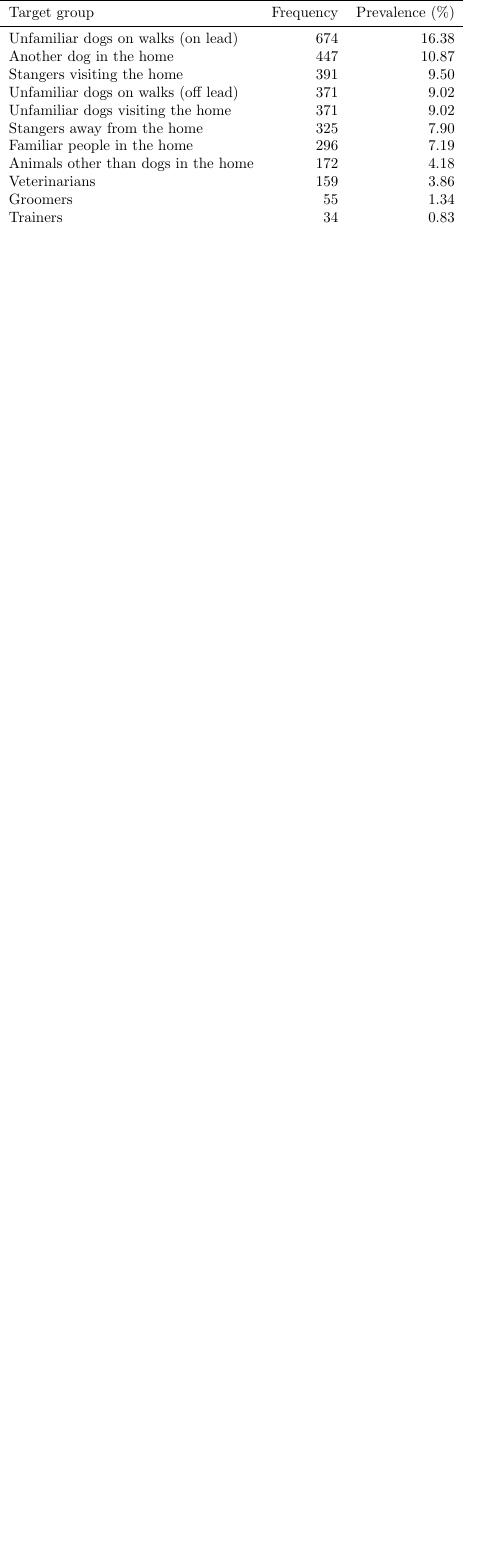
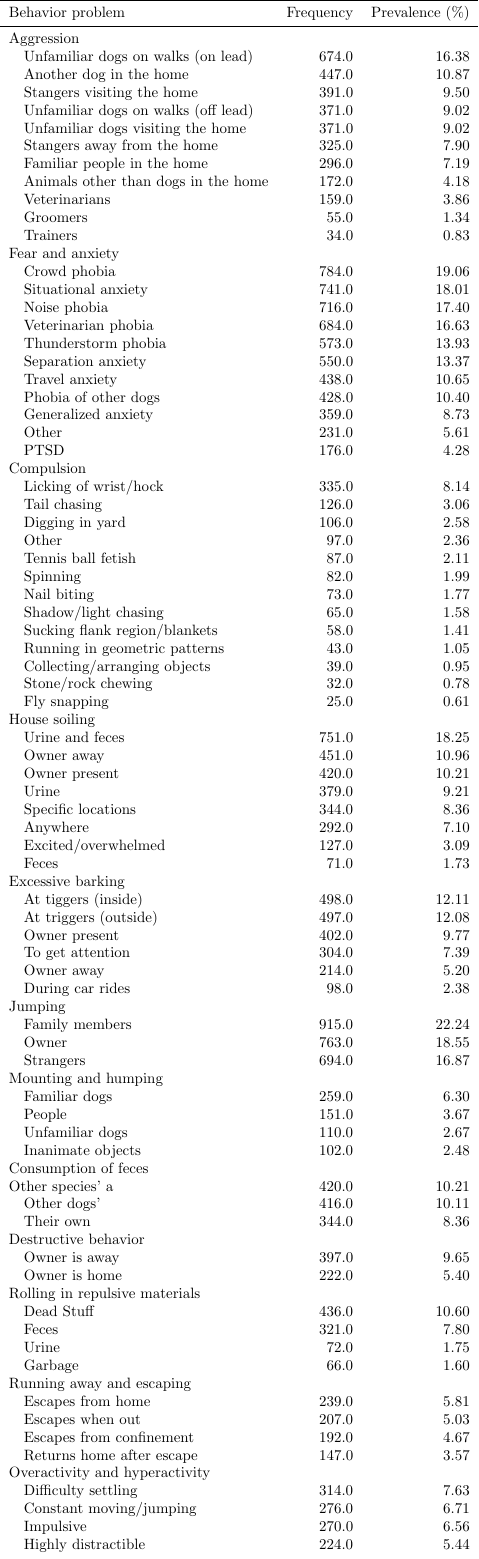
Before and after one commit to iandinwoodie/pdbs-study-1, a LaTeX figure (reports/table/table_2.tex): the whole page, the shorter picture padded with empty space. The pictures show the PDF file reports/table/table_2.pdf that the author committed with the source.

Commit message:
Added alternate expanded behavior problem table

```diff
--- a/reports/table/table_2.tex
+++ b/reports/table/table_2.tex
@@ -1,15 +1,5 @@
 \documentclass[varwidth=\maxdimen]{standalone}\usepackage{booktabs}\begin{document}\begin{tabular}{lrr}
 \toprule
-Target group &  Frequency &  Prevalence (\%) \\
+Behavior problem &  Frequency &  Prevalence (\%) \\
 \midrule
-Unfamiliar dogs on walks (on lead)  &        674 &           16.38 \\
-Another dog in the home             &        447 &           10.87 \\
-Stangers visiting the home          &        391 &            9.50 \\
-Unfamiliar dogs on walks (off lead) &        371 &            9.02 \\
-Unfamiliar dogs visiting the home   &        371 &            9.02 \\
-Stangers away from the home         &        325 &            7.90 \\
-Familiar people in the home         &        296 &            7.19 \\
-Animals other than dogs in the home &        172 &            4.18 \\
-Veterinarians                       &        159 &            3.86 \\
-Groomers                            &         55 &            1.34 \\
-Trainers                            &         34 &            0.83 \\
+Aggression \\
@@ -16,3 +15,78 @@ Trainers                            &         34 &            0.83 \\
+\hspace*{1em}Groomers                            &       55.0 &            1.34 \\
+\hspace*{1em}Trainers                            &       34.0 &            0.83 \\
+Fear and anxiety \\
+\hspace*{1em}Crowd phobia                        &      784.0 &           19.06 \\
+\hspace*{1em}Situational anxiety                 &      741.0 &           18.01 \\
+\hspace*{1em}Noise phobia                        &      716.0 &           17.40 \\
+\hspace*{1em}Veterinarian phobia                 &      684.0 &           16.63 \\
+\hspace*{1em}Thunderstorm phobia                 &      573.0 &           13.93 \\
+\hspace*{1em}Separation anxiety                  &      550.0 &           13.37 \\
+\hspace*{1em}Travel anxiety                      &      438.0 &           10.65 \\
+\hspace*{1em}Phobia of other dogs                &      428.0 &           10.40 \\
+\hspace*{1em}Generalized anxiety                 &      359.0 &            8.73 \\
+\hspace*{1em}Other                               &      231.0 &            5.61 \\
+\hspace*{1em}PTSD                                &      176.0 &            4.28 \\
+Compulsion \\
+\hspace*{1em}Licking of wrist/hock               &      335.0 &            8.14 \\
+\hspace*{1em}Tail chasing                        &      126.0 &            3.06 \\
+\hspace*{1em}Digging in yard                     &      106.0 &            2.58 \\
+\hspace*{1em}Other                               &       97.0 &            2.36 \\
+\hspace*{1em}Tennis ball fetish                  &       87.0 &            2.11 \\
+\hspace*{1em}Spinning                            &       82.0 &            1.99 \\
+\hspace*{1em}Nail biting                         &       73.0 &            1.77 \\
+\hspace*{1em}Shadow/light chasing                &       65.0 &            1.58 \\
+\hspace*{1em}Sucking flank region/blankets       &       58.0 &            1.41 \\
+\hspace*{1em}Running in geometric patterns       &       43.0 &            1.05 \\
+\hspace*{1em}Collecting/arranging objects        &       39.0 &            0.95 \\
+\hspace*{1em}Stone/rock chewing                  &       32.0 &            0.78 \\
+\hspace*{1em}Fly snapping                        &       25.0 &            0.61 \\
+House soiling \\
+\hspace*{1em}Urine and feces                     &      751.0 &           18.25 \\
+\hspace*{1em}Owner away                          &      451.0 &           10.96 \\
+\hspace*{1em}Owner present                       &      420.0 &           10.21 \\
+\hspace*{1em}Urine                               &      379.0 &            9.21 \\
+\hspace*{1em}Specific locations                  &      344.0 &            8.36 \\
+\hspace*{1em}Anywhere                            &      292.0 &            7.10 \\
+\hspace*{1em}Excited/overwhelmed                 &      127.0 &            3.09 \\
+\hspace*{1em}Feces                               &       71.0 &            1.73 \\
+Excessive barking \\
+\hspace*{1em}At tiggers (inside)                 &      498.0 &           12.11 \\
+\hspace*{1em}At triggers (outside)               &      497.0 &           12.08 \\
+\hspace*{1em}Owner present                       &      402.0 &            9.77 \\
+\hspace*{1em}To get attention                    &      304.0 &            7.39 \\
+\hspace*{1em}Owner away                          &      214.0 &            5.20 \\
+\hspace*{1em}During car rides                    &       98.0 &            2.38 \\
+Jumping \\
+\hspace*{1em}Family members                      &      915.0 &           22.24 \\
+\hspace*{1em}Owner                               &      763.0 &           18.55 \\
+\hspace*{1em}Strangers                           &      694.0 &           16.87 \\
+Mounting and humping \\
+\hspace*{1em}Familiar dogs                       &      259.0 &            6.30 \\
+\hspace*{1em}People                              &      151.0 &            3.67 \\
+\hspace*{1em}Unfamiliar dogs                     &      110.0 &            2.67 \\
+\hspace*{1em}Inanimate objects                   &      102.0 &            2.48 \\
+Consumption of feces \\
+Other species' a\hspace*{1em}                     &      420.0 &           10.21 \\
+\hspace*{1em}Other dogs'                         &      416.0 &           10.11 \\
+\hspace*{1em}Their own                           &      344.0 &            8.36 \\
+Destructive behavior \\
+\hspace*{1em}Owner is away                       &      397.0 &            9.65 \\
+\hspace*{1em}Owner is home                       &      222.0 &            5.40 \\
+Rolling in repulsive materials \\
+\hspace*{1em}Dead Stuff                          &      436.0 &           10.60 \\
+\hspace*{1em}Feces                               &      321.0 &            7.80 \\
+\hspace*{1em}Urine                               &       72.0 &            1.75 \\
+\hspace*{1em}Garbage                             &       66.0 &            1.60 \\
+Running away and escaping \\
+\hspace*{1em}Escapes from home                   &      239.0 &            5.81 \\
+\hspace*{1em}Escapes when out                    &      207.0 &            5.03 \\
+\hspace*{1em}Escapes from confinement            &      192.0 &            4.67 \\
+\hspace*{1em}Returns home after escape           &      147.0 &            3.57 \\
+Overactivity and hyperactivity \\
+\hspace*{1em}Difficulty settling                 &      314.0 &            7.63 \\
+\hspace*{1em}Constant moving/jumping             &      276.0 &            6.71 \\
+\hspace*{1em}Impulsive                           &      270.0 &            6.56 \\
+\hspace*{1em}Highly distractible                 &      224.0 &            5.44 \\
 \bottomrule
 \end{tabular}
 \end{document}
```
Also changed, not shown: reports/table/table_2b.tex (added, +18 -0 lines), reports/figure/figure_1.pdf, reports/figure/figure_2.pdf, reports/figure/figure_3.pdf, reports/figure/figure_4.pdf, reports/figure/figure_5.pdf, reports/table/table_2.pdf, reports/table/table_2.tex (9 more changed lines), 2 other files.
